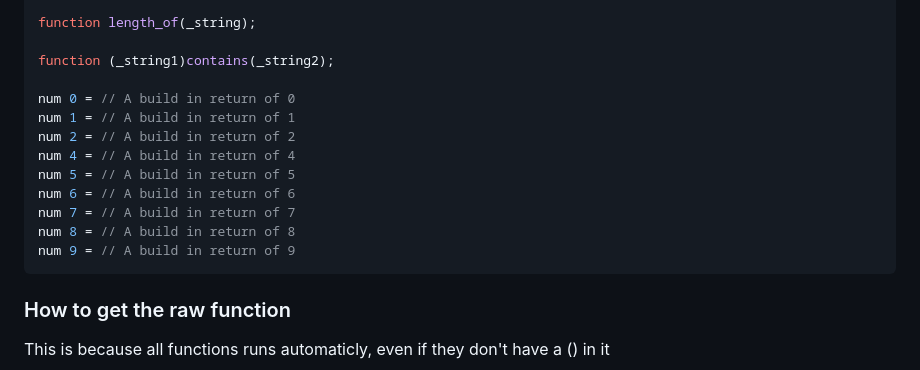
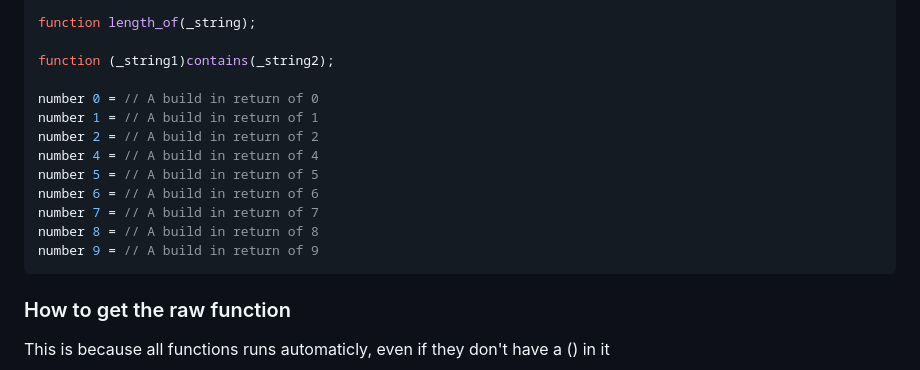
Before and after one commit to StioStudio/stio_studio, a Markdown page: README.md, the part around the change. Rendered like a GitHub page.

Commit message:
num to number

````diff
--- a/README.md
+++ b/README.md
@@ -199,15 +199,15 @@ function length_of(_string);
 
 function (_string1)contains(_string2);
 
-num 0 = // A build in return of 0
-num 1 = // A build in return of 1
-num 2 = // A build in return of 2
-num 4 = // A build in return of 4
-num 5 = // A build in return of 5
-num 6 = // A build in return of 6
-num 7 = // A build in return of 7
-num 8 = // A build in return of 8
-num 9 = // A build in return of 9
+number 0 = // A build in return of 0
+number 1 = // A build in return of 1
+number 2 = // A build in return of 2
+number 4 = // A build in return of 4
+number 5 = // A build in return of 5
+number 6 = // A build in return of 6
+number 7 = // A build in return of 7
+number 8 = // A build in return of 8
+number 9 = // A build in return of 9
 ```
 ### How to get the raw function
 This is because all functions runs automaticly, even if they don't have a () in it
````
